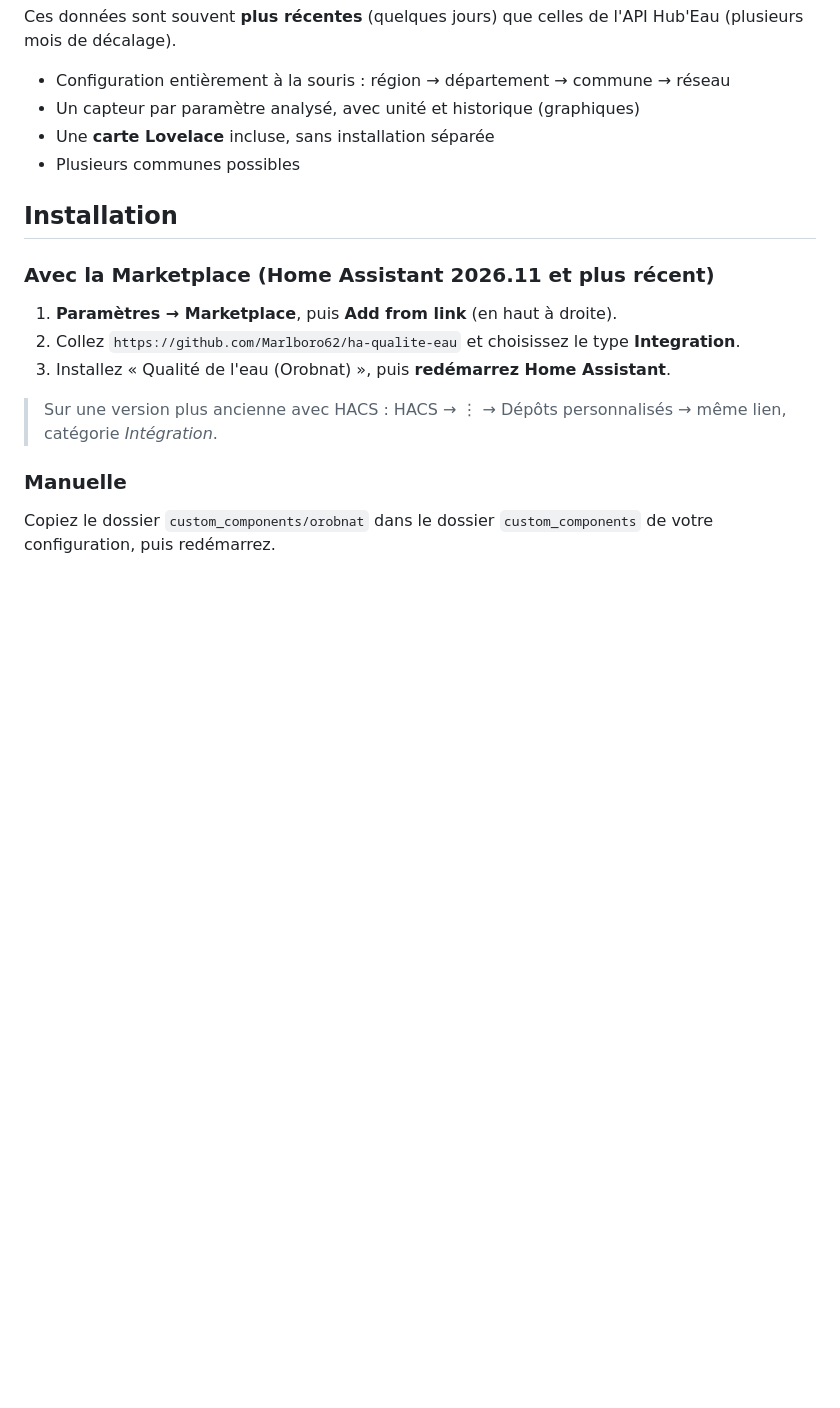
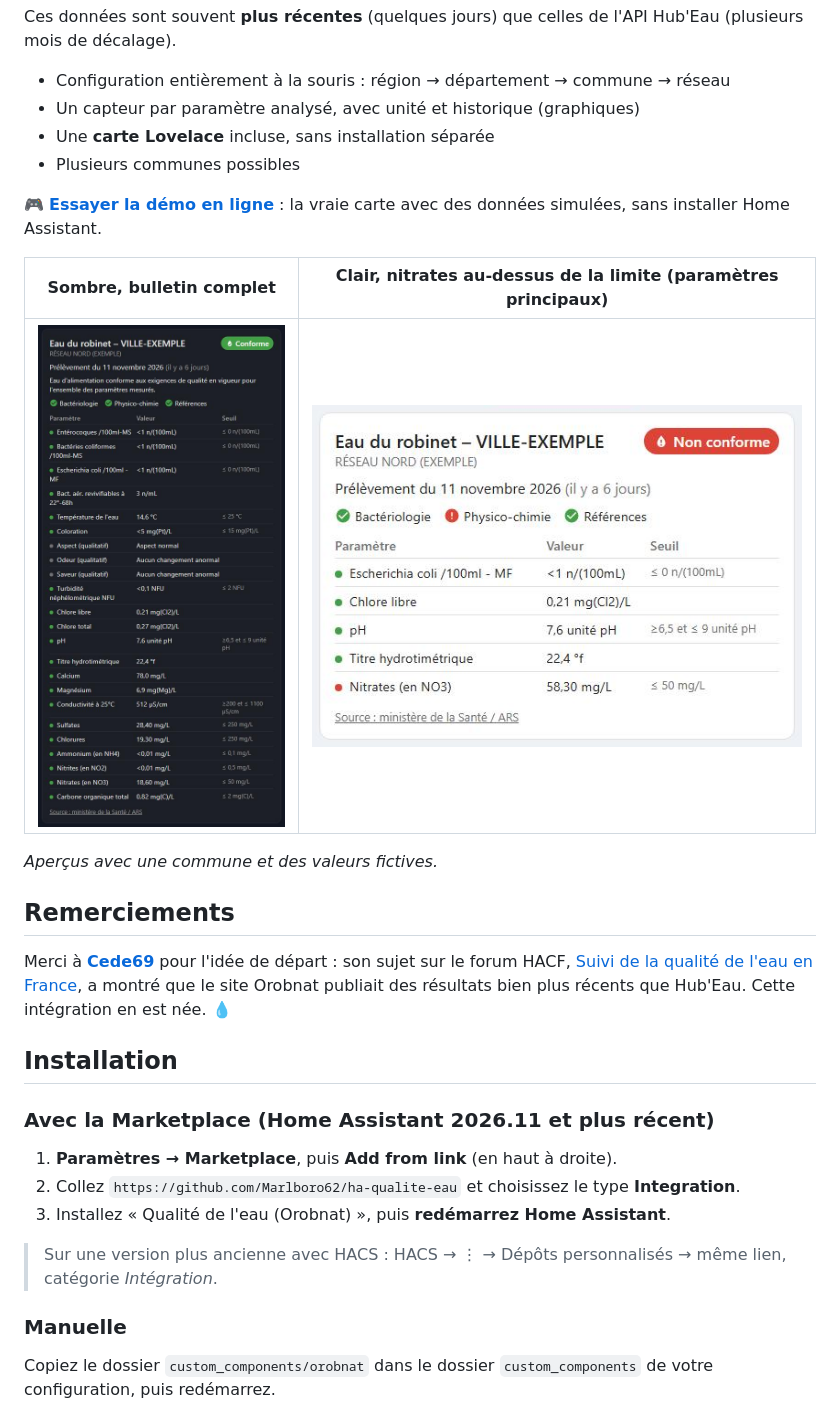
Before and after one commit to Marlboro62/ha-qualite-eau, a Markdown page: README.md, the part around one of its changes. GitHub-like rendering; pictures changed too: images/carte-clair-non-conforme.png (added), images/carte-sombre.png (added); blank space fills up the shorter version.

```diff
--- a/README.md
+++ b/README.md
@@ -8,6 +39,18 @@ Ces données sont souvent **plus récentes** (quelques jours) que celles de l'AP
 - Un capteur par paramètre analysé, avec unité et historique (graphiques)
 - Une **carte Lovelace** incluse, sans installation séparée
 - Plusieurs communes possibles
+
+🎮 **[Essayer la démo en ligne](https://marlboro62.github.io/ha-qualite-eau/docs/demo.html)** : la vraie carte avec des données simulées, sans installer Home Assistant.
+
+| Sombre, bulletin complet | Clair, nitrates au-dessus de la limite (paramètres principaux) |
+| --- | --- |
+| ![Carte en thème sombre](https://raw.githubusercontent.com/Marlboro62/ha-qualite-eau/main/images/carte-sombre.png) | ![Carte en thème clair, non conforme](https://raw.githubusercontent.com/Marlboro62/ha-qualite-eau/main/images/carte-clair-non-conforme.png) |
+
+*Aperçus avec une commune et des valeurs fictives.*
+
+## Remerciements
+
+Merci à **[Cede69](https://forum.hacf.fr/u/cede69)** pour l'idée de départ : son sujet sur le forum HACF, [Suivi de la qualité de l'eau en France](https://forum.hacf.fr/t/suivi-de-la-qualite-de-leau-en-france/85720), a montré que le site Orobnat publiait des résultats bien plus récents que Hub'Eau. Cette intégration en est née. 💧
 
 ## Installation
 
```
Also changed, not shown: other parts of README.md (+32 -1 lines), 2 other files.
